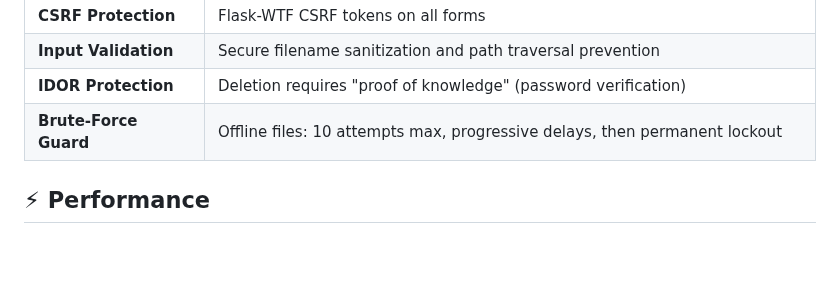
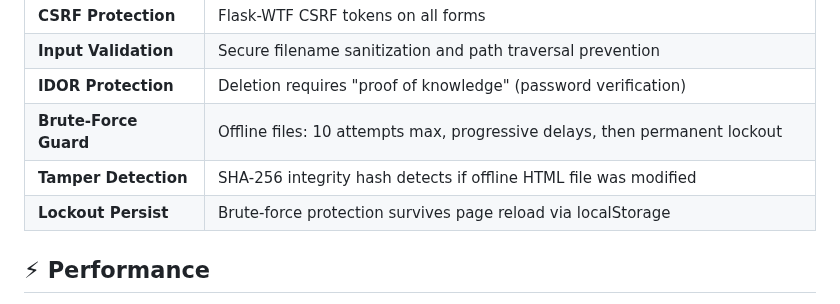
Before and after one commit to Hao-Tec/secure-file-share, a Markdown page: README.md, the part around the change. Rendered like a GitHub page; blank space fills up the shorter version.

Commit message:
docs: add tamper detection and localStorage persistence to security table

```diff
--- a/README.md
+++ b/README.md
@@ -111,6 +111,8 @@ A beautiful, secure file sharing application with AES-256 encryption. Upload fil
 | **Input Validation**  | Secure filename sanitization and path traversal prevention                        |
 | **IDOR Protection**   | Deletion requires "proof of knowledge" (password verification)                    |
 | **Brute-Force Guard** | Offline files: 10 attempts max, progressive delays, then permanent lockout        |
+| **Tamper Detection**  | SHA-256 integrity hash detects if offline HTML file was modified                  |
+| **Lockout Persist**   | Brute-force protection survives page reload via localStorage                      |
 
 ## ⚡ Performance
 
```
